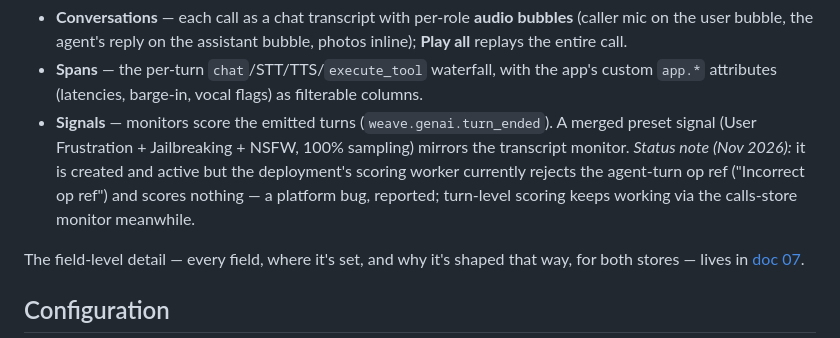
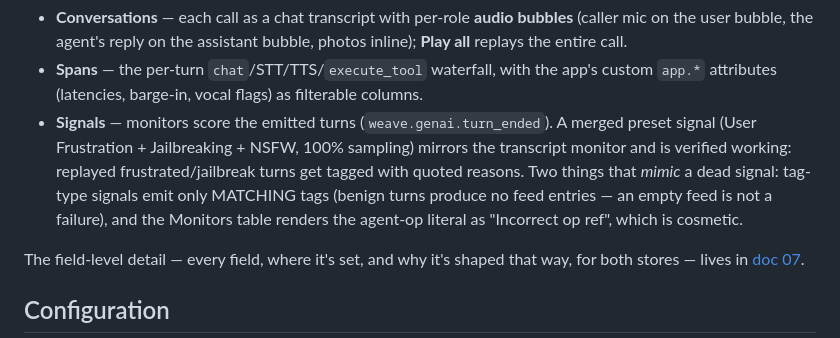
Before and after one commit to jbutt-wandb/voice_repair_agent, a Markdown page: docs/06-weights-and-biases.md, the part around the change. Drawn GitHub-style.

Commit message:
Docs: correct the Signals status — verified working, with two look-alike traps
The earlier "platform bug" note was wrong (bad test on our side: the
bait replay silently sent zero clips, and a tag-type signal is silent on
benign turns by design). Verified: the merged preset signal tags
replayed frustrated/jailbreak turns correctly. Documented the two
behaviors that mimic a dead signal.

Co-Authored-By: Claude Fable 5 <noreply@anthropic.com>

```diff
--- a/docs/06-weights-and-biases.md
+++ b/docs/06-weights-and-biases.md
@@ -72,10 +72,11 @@ gen_ai.conversation.id`. Where to look:
   custom `app.*` attributes (latencies, barge-in, vocal flags) as filterable columns.
 - **Signals** — monitors score the emitted turns (`weave.genai.turn_ended`). A merged
   preset signal (User Frustration + Jailbreaking + NSFW, 100% sampling) mirrors the
-  transcript monitor. *Status note (Nov 2026):* it is created and active but the
-  deployment's scoring worker currently rejects the agent-turn op ref ("Incorrect op
-  ref") and scores nothing — a platform bug, reported; turn-level scoring keeps
-  working via the calls-store monitor meanwhile.
+  transcript monitor and is verified working: replayed frustrated/jailbreak turns get
+  tagged with quoted reasons. Two things that *mimic* a dead signal: tag-type signals
+  emit only MATCHING tags (benign turns produce no feed entries — an empty feed is
+  not a failure), and the Monitors table renders the agent-op literal as "Incorrect
+  op ref", which is cosmetic.
 
 The field-level detail — every field, where it's set, and why it's shaped that way,
 for both stores — lives in [doc 07](07-trace-shaping.md).
```
